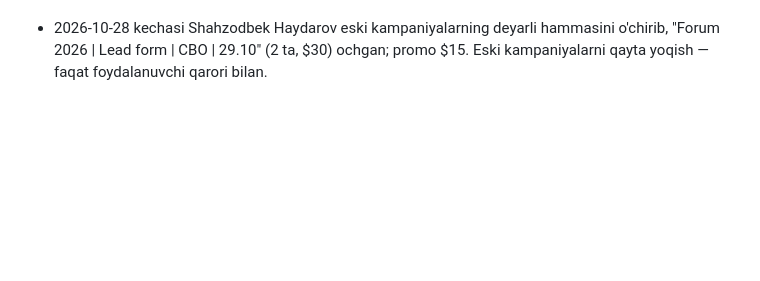
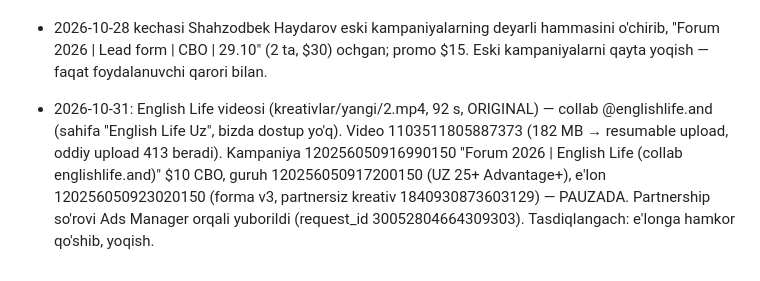
Before and after one commit to nematulla17/oquvmarkazlarforumi, a Markdown page: CLAUDE.md, the part around the change. Rendered like a GitHub page; blank space fills up the shorter version.

Commit message:
English Life collab videosi tayyorlandi, partnership so'rovi yuborildi (eslatma)
Co-Authored-By: Claude Opus 5.5 <noreply@anthropic.com>

```diff
--- a/CLAUDE.md
+++ b/CLAUDE.md
@@ -279,3 +279,8 @@ t.me/oquvmarkazlarforumi ga yo‘naltiriladi.
   kampaniya `120256011034050150`, guruh `120256011034450150`, e'lon `120256011037880150` ($10, 25+, forma v3).
 - 2026-10-28 kechasi Shahzodbek Haydarov eski kampaniyalarning deyarli hammasini o'chirib, "Forum 2026 | Lead form | CBO | 29.10"
   (2 ta, $30) ochgan; promo $15. Eski kampaniyalarni qayta yoqish — faqat foydalanuvchi qarori bilan.
+- 2026-10-31: English Life videosi (kreativlar/yangi/2.mp4, 92 s, ORIGINAL) — collab @englishlife.and (sahifa "English Life Uz", bizda dostup yo'q).
+  Video 1103511805887373 (182 MB → resumable upload, oddiy upload 413 beradi). Kampaniya 120256050916990150
+  "Forum 2026 | English Life (collab englishlife.and)" $10 CBO, guruh 120256050917200150 (UZ 25+ Advantage+),
+  e'lon 120256050923020150 (forma v3, partnersiz kreativ 1840930873603129) — PAUZADA. Partnership so'rovi
+  Ads Manager orqali yuborildi (request_id 30052804664309303). Tasdiqlangach: e'longa hamkor qo'shib, yoqish.
```
